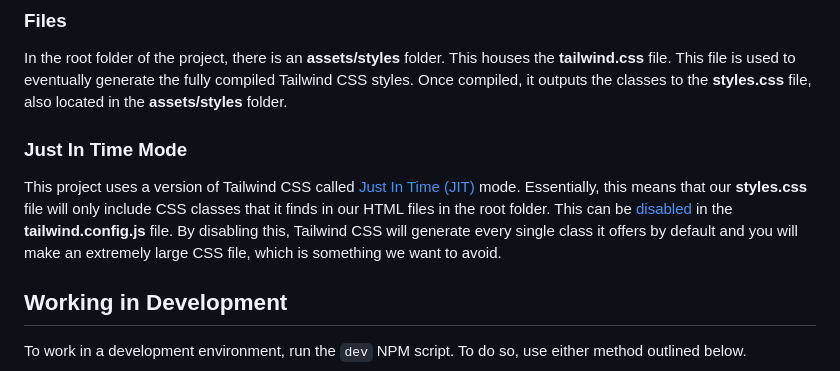
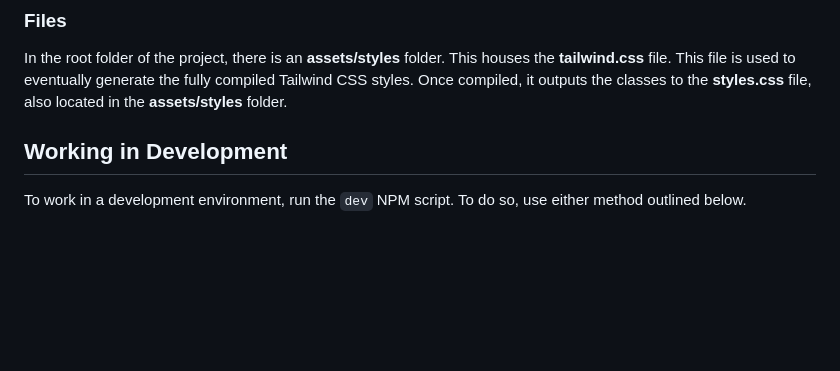
Before and after one commit to harvanchik/tailwind-template, a Markdown page: README.md, the part around the change. Drawn GitHub-style; blank space fills up the shorter version.

Commit message:
removed JIT section since TailwindCSS V3 defaults to JIT engine

```diff
--- a/README.md
+++ b/README.md
@@ -26,10 +26,6 @@ To enable Tailwind CSS Intellisense, you'll need the VS Code extension. I sugges
 ### Files
 
 In the root folder of the project, there is an **assets/styles** folder. This houses the **tailwind.css** file. This file is used to eventually generate the fully compiled Tailwind CSS styles. Once compiled, it outputs the classes to the **styles.css** file, also located in the **assets/styles** folder.
-
-### Just In Time Mode
-
-This project uses a version of Tailwind CSS called [Just In Time (JIT)](https://tailwindcss.com/docs/just-in-time-mode 'Just In Time (JIT)') mode. Essentially, this means that our **styles.css** file will only include CSS classes that it finds in our HTML files in the root folder. This can be [disabled](https://tailwindcss.com/docs/just-in-time-mode#enabling-jit-mode 'disabled') in the **tailwind.config.js** file. By disabling this, Tailwind CSS will generate every single class it offers by default and you will make an extremely large CSS file, which is something we want to avoid.
 
 ## Working in Development
 
```
